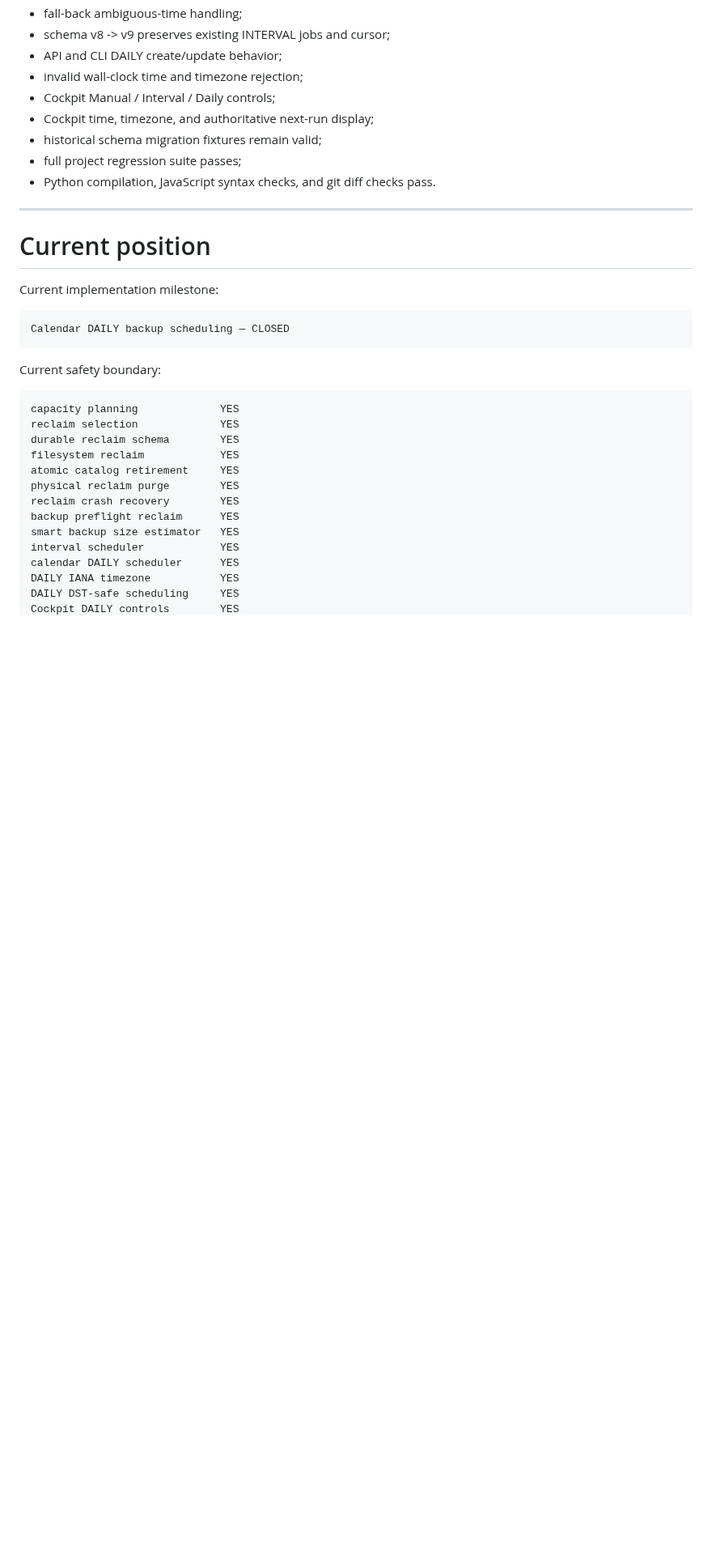
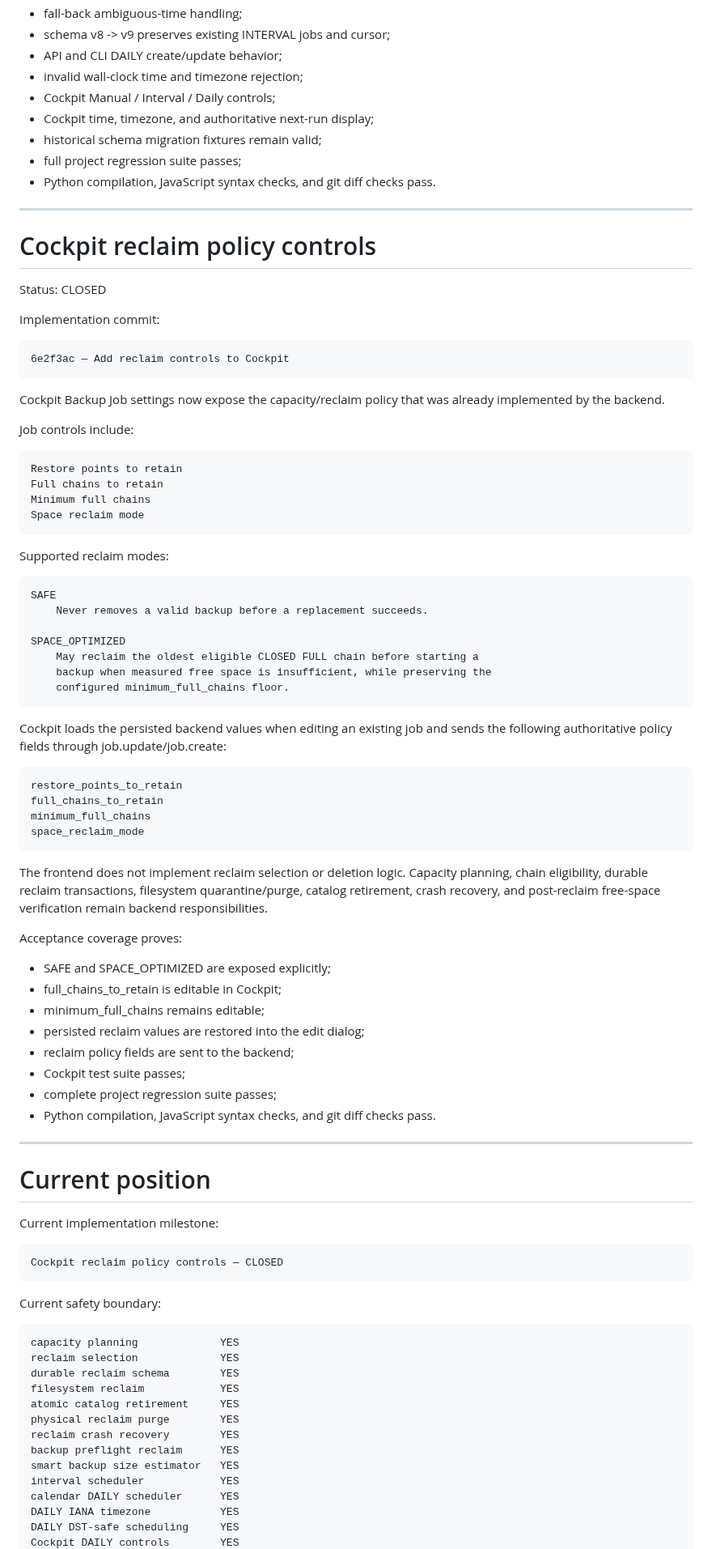
Before and after one commit to ilyamus74-ctrl/vmbackupd, a Markdown page: docs/PROJECT_STATUS.md, the part around one of its changes. Shown at 81% size. Drawn GitHub-style; blank space fills up the shorter version.

Commit message:
Close Cockpit reclaim policy controls

```diff
--- a/docs/PROJECT_STATUS.md
+++ b/docs/PROJECT_STATUS.md
@@ -1059,11 +1059,65 @@ Acceptance coverage proves:
 
 ---
 
+# Cockpit reclaim policy controls
+
+Status: CLOSED
+
+Implementation commit:
+
+    6e2f3ac — Add reclaim controls to Cockpit
+
+Cockpit Backup Job settings now expose the capacity/reclaim policy that was
+already implemented by the backend.
+
+Job controls include:
+
+    Restore points to retain
+    Full chains to retain
+    Minimum full chains
+    Space reclaim mode
+
+Supported reclaim modes:
+
+    SAFE
+        Never removes a valid backup before a replacement succeeds.
+
+    SPACE_OPTIMIZED
+        May reclaim the oldest eligible CLOSED FULL chain before starting a
+        backup when measured free space is insufficient, while preserving the
+        configured minimum_full_chains floor.
+
+Cockpit loads the persisted backend values when editing an existing job and
+sends the following authoritative policy fields through job.update/job.create:
+
+    restore_points_to_retain
+    full_chains_to_retain
+    minimum_full_chains
+    space_reclaim_mode
+
+The frontend does not implement reclaim selection or deletion logic. Capacity
+planning, chain eligibility, durable reclaim transactions, filesystem
+quarantine/purge, catalog retirement, crash recovery, and post-reclaim
+free-space verification remain backend responsibilities.
+
+Acceptance coverage proves:
+
+- SAFE and SPACE_OPTIMIZED are exposed explicitly;
+- full_chains_to_retain is editable in Cockpit;
+- minimum_full_chains remains editable;
+- persisted reclaim values are restored into the edit dialog;
+- reclaim policy fields are sent to the backend;
+- Cockpit test suite passes;
+- complete project regression suite passes;
+- Python compilation, JavaScript syntax checks, and git diff checks pass.
+
+---
+
 # Current position
 
 Current implementation milestone:
 
-    Calendar DAILY backup scheduling — CLOSED
+    Cockpit reclaim policy controls — CLOSED
 
 Current safety boundary:
 
```
Also changed, not shown: other parts of docs/PROJECT_STATUS.md (+1 -0 lines).
